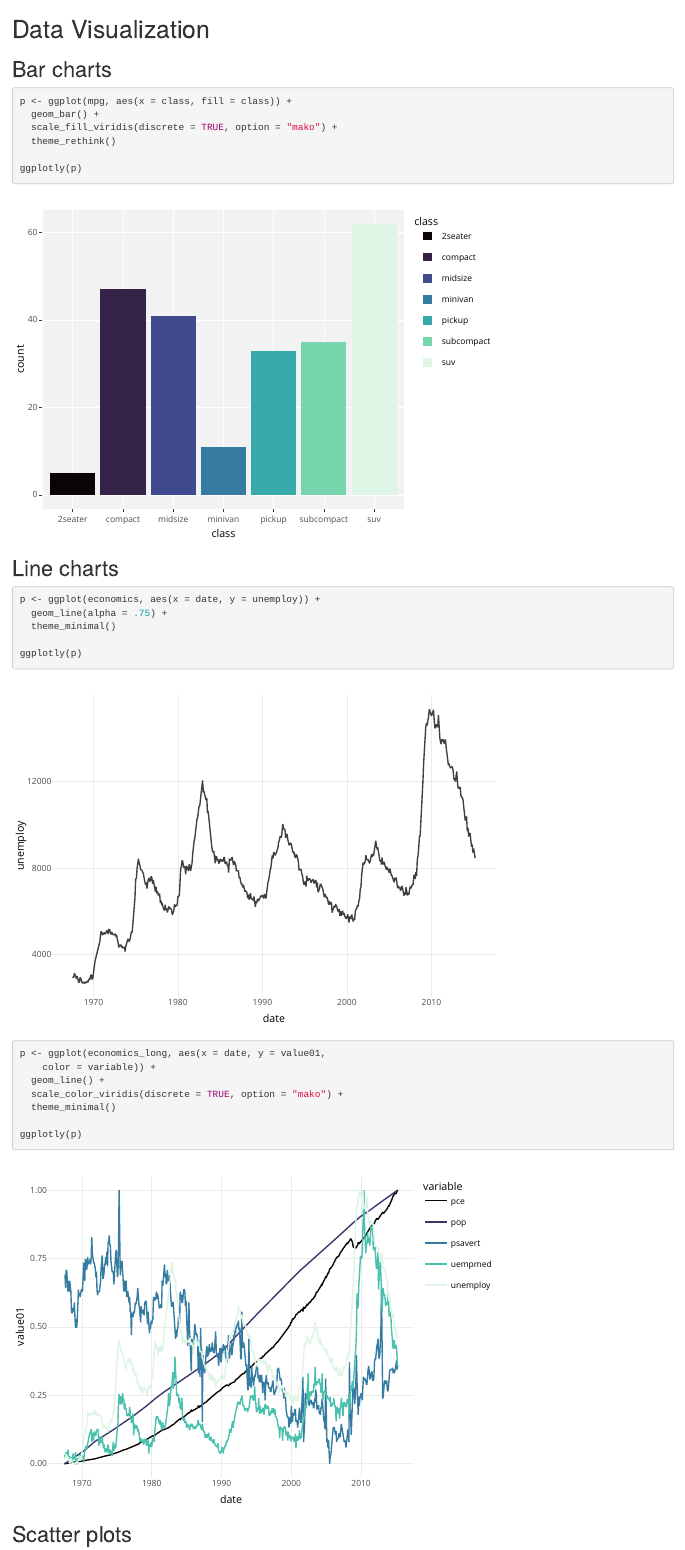
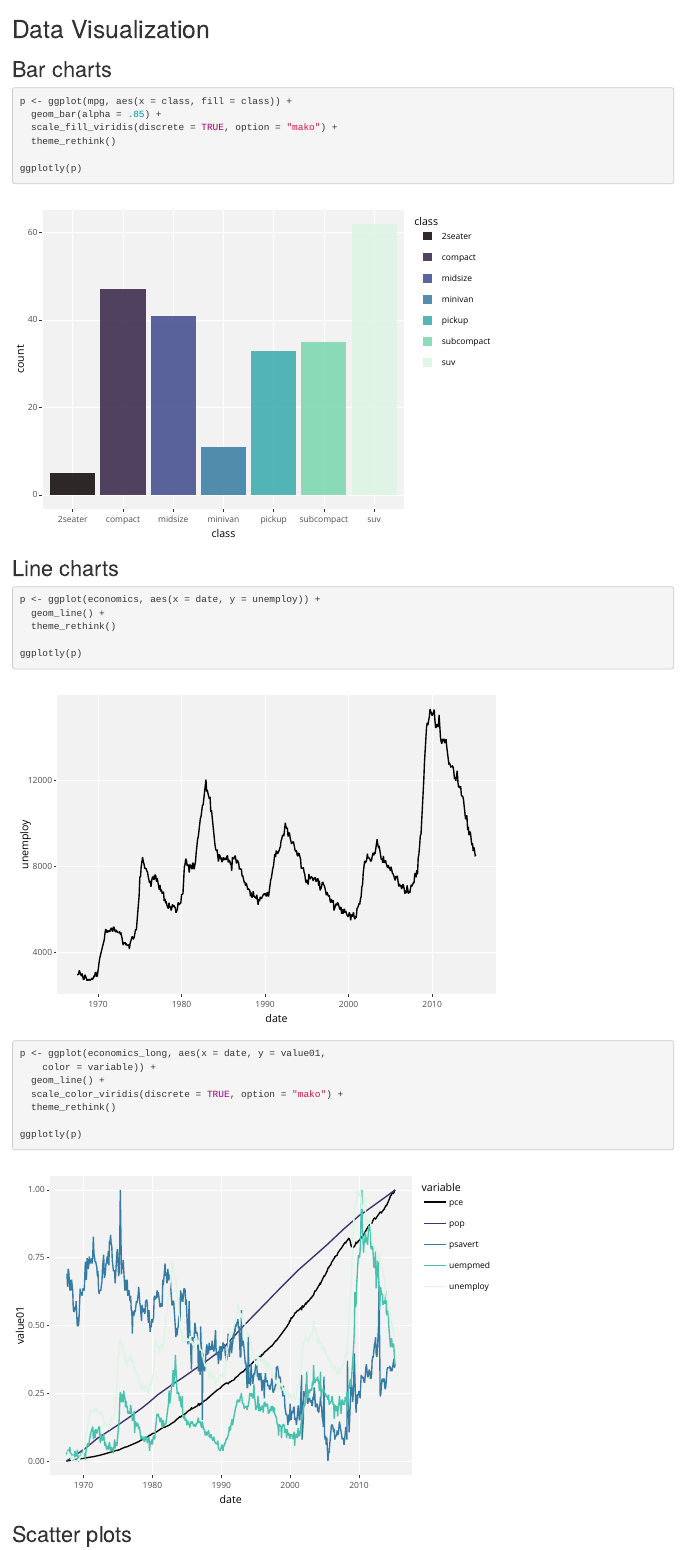
Before and after one commit to WillemSleegers/how-to-science, an R Markdown document (chapters/03-data-visualization.Rmd): the page in a window 1100 px wide, from its top. Rendered offline with R 4.5, knitr and Pandoc, with nearby package versions; drawn as R Markdown's standard HTML page in place of the format the file asks for.

Commit message:
Testing out new themes

````diff
--- a/chapters/03-data-visualization.Rmd
+++ b/chapters/03-data-visualization.Rmd
@@ -18,7 +18,7 @@ colors <- c("#0B0405FF", "#291A31FF", "#3D3165FF", "#3E5095FF", "#3573A1FF",
 
 ```{r}
 p <- ggplot(mpg, aes(x = class, fill = class)) +
-  geom_bar() +
+  geom_bar(alpha = .85) +
   scale_fill_viridis(discrete = TRUE, option = "mako") +
   theme_rethink()
 
@@ -29,8 +29,8 @@ ggplotly(p)
 
 ```{r}
 p <- ggplot(economics, aes(x = date, y = unemploy)) +
-  geom_line(alpha = .75) +
-  theme_minimal()
+  geom_line() +
+  theme_rethink()
 
 ggplotly(p)
 ```
@@ -40,7 +40,7 @@ p <- ggplot(economics_long, aes(x = date, y = value01,
     color = variable)) +
   geom_line() +
   scale_color_viridis(discrete = TRUE, option = "mako") +
-  theme_minimal()
+  theme_rethink()
 
 ggplotly(p)
 ```
````
Also changed, not shown: docs/search.json, 6 other files.
